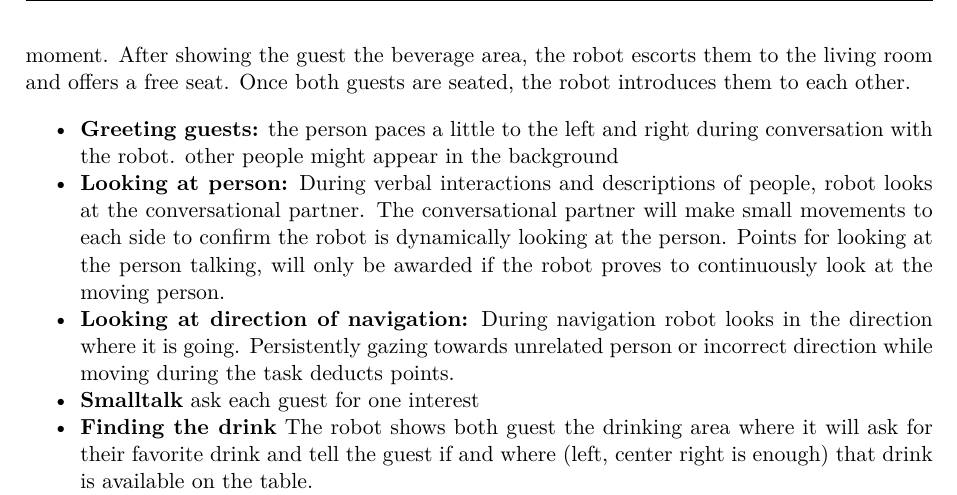
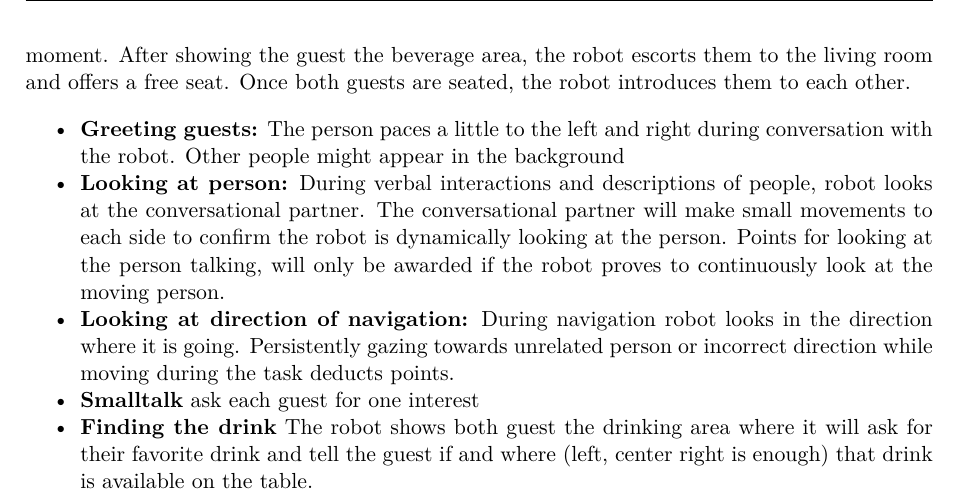
Before and after one commit to RoboCupAtHome/RuleBook, a LaTeX thesis (documents/rulebook.tex, which reads tasks/Receptionist.tex): part of page 52 of 76, cut so that both start at the same text. Compiled offline with XeLaTeX.

Commit message:
Update tasks/Receptionist.tex
Co-authored-by: Leroy Rügemer <lruegeme@techfak.uni-bielefeld.de>

```diff
--- a/tasks/Receptionist.tex
+++ b/tasks/Receptionist.tex
@@ -42,7 +42,7 @@ The robot has to take two new guests to the living room to introduce them and of
 \subsection*{Procedure}
 Both guests arrive separately. The robot either opens the door for the guest or waits for them at the starting point. It greets the guest and asks for their name. The robot then guides the guest to the beverage area, where it asks for their favorite drink and checks if the drink is available on the table and where it stands. The robot finds out the interest of the guest at a freely chosen moment. After showing the guest the beverage area, the robot escorts them to the living room and offers a free seat. Once both guests are seated, the robot introduces them to each other.
 \begin{itemize}
-	\item \textbf{Greeting guests:} the person paces a little to the left and right during conversation with the robot. other people might appear in the background
+	\item \textbf{Greeting guests:} The person paces a little to the left and right during conversation with the robot. Other people might appear in the background
 
 	\item \textbf{Looking at person:} During verbal interactions and descriptions of people, robot
 	looks at the conversational partner. The conversational partner will make small movements to each side to confirm the robot is dynamically looking at the person. Points for looking at the person talking, will only be awarded if the robot proves to continuously look at the moving person.
```
